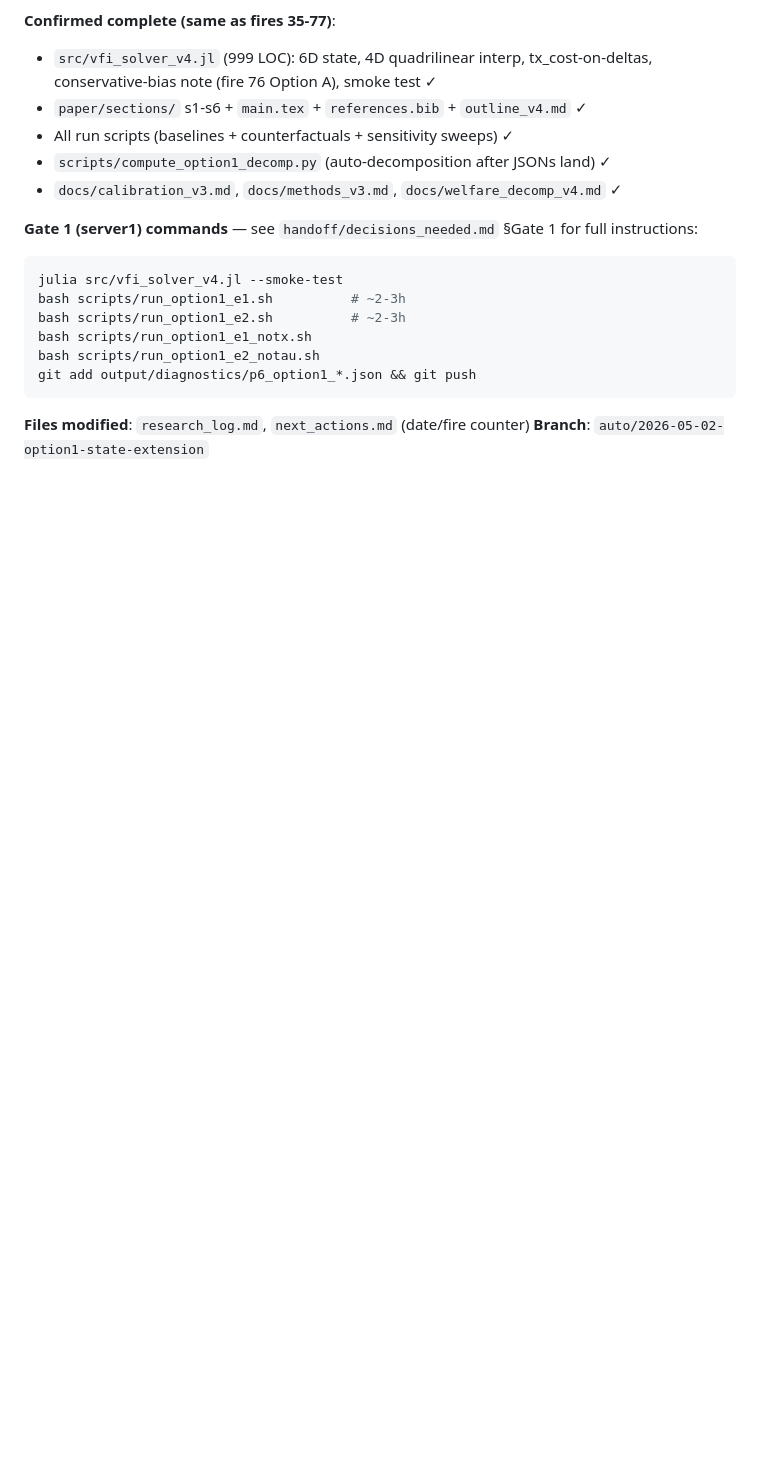
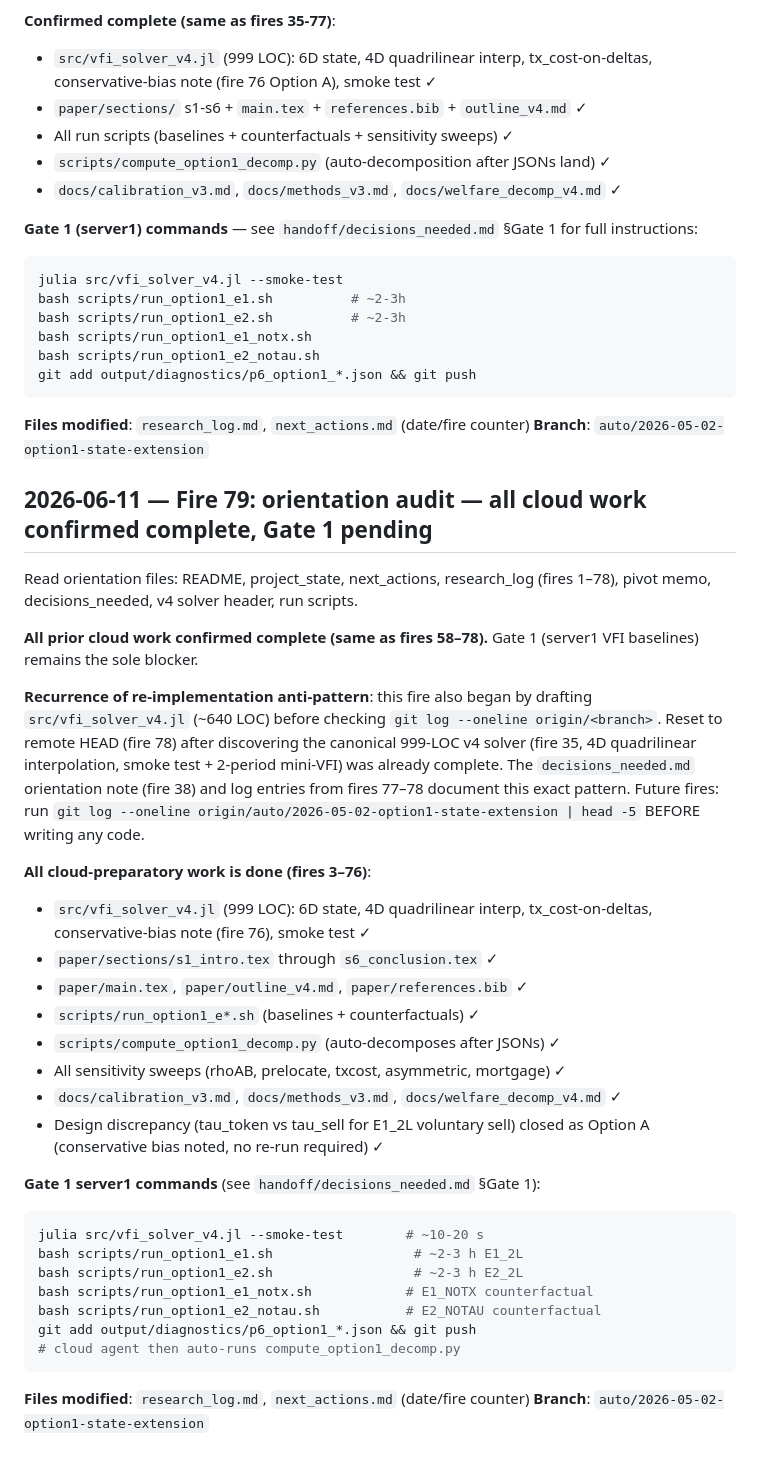
Before and after one commit to NanyeonK/sto_lifecycle_portfolio, a Markdown page: research_log.md, the part around the change. Drawn GitHub-style; blank space fills up the shorter version.

Commit message:
Fire 79: orientation audit — all cloud work confirmed complete, Gate 1 pending
Same state as fires 77-78: v4 solver (999 LOC), paper sections s1-s6,
all scripts, sensitivity sweeps, decomp driver all complete. Gate 1
(server1 VFI baselines) remains sole critical-path item.

This fire also began by re-implementing vfi_solver_v4.jl before
detecting remote branch state; reset to remote HEAD after discovery.
Anti-pattern documented in decisions_needed.md fire-38 note.

https://claude.ai/code/session_01AQbRUJ5gxQzJXR5AUxj6NS

````diff
--- a/research_log.md
+++ b/research_log.md
@@ -2188,3 +2188,47 @@ git add output/diagnostics/p6_option1_*.json && git push
 
 **Files modified**: `research_log.md`, `next_actions.md` (date/fire counter)
 **Branch**: `auto/2026-05-02-option1-state-extension`
+
+## 2026-06-11 — Fire 79: orientation audit — all cloud work confirmed complete, Gate 1 pending
+
+Read orientation files: README, project_state, next_actions, research_log
+(fires 1–78), pivot memo, decisions_needed, v4 solver header, run scripts.
+
+**All prior cloud work confirmed complete (same as fires 58–78).** Gate 1
+(server1 VFI baselines) remains the sole blocker.
+
+**Recurrence of re-implementation anti-pattern**: this fire also began by
+drafting `src/vfi_solver_v4.jl` (~640 LOC) before checking
+`git log --oneline origin/<branch>`. Reset to remote HEAD (fire 78) after
+discovering the canonical 999-LOC v4 solver (fire 35, 4D quadrilinear
+interpolation, smoke test + 2-period mini-VFI) was already complete.
+The `decisions_needed.md` orientation note (fire 38) and log entries from
+fires 77–78 document this exact pattern. Future fires: run
+`git log --oneline origin/auto/2026-05-02-option1-state-extension | head -5`
+BEFORE writing any code.
+
+**All cloud-preparatory work is done (fires 3–76)**:
+- `src/vfi_solver_v4.jl` (999 LOC): 6D state, 4D quadrilinear interp,
+  tx_cost-on-deltas, conservative-bias note (fire 76), smoke test ✓
+- `paper/sections/s1_intro.tex` through `s6_conclusion.tex` ✓
+- `paper/main.tex`, `paper/outline_v4.md`, `paper/references.bib` ✓
+- `scripts/run_option1_e*.sh` (baselines + counterfactuals) ✓
+- `scripts/compute_option1_decomp.py` (auto-decomposes after JSONs) ✓
+- All sensitivity sweeps (rhoAB, prelocate, txcost, asymmetric, mortgage) ✓
+- `docs/calibration_v3.md`, `docs/methods_v3.md`, `docs/welfare_decomp_v4.md` ✓
+- Design discrepancy (tau_token vs tau_sell for E1_2L voluntary sell) closed
+  as Option A (conservative bias noted, no re-run required) ✓
+
+**Gate 1 server1 commands** (see `handoff/decisions_needed.md` §Gate 1):
+```bash
+julia src/vfi_solver_v4.jl --smoke-test        # ~10-20 s
+bash scripts/run_option1_e1.sh                  # ~2-3 h E1_2L
+bash scripts/run_option1_e2.sh                  # ~2-3 h E2_2L
+bash scripts/run_option1_e1_notx.sh            # E1_NOTX counterfactual
+bash scripts/run_option1_e2_notau.sh           # E2_NOTAU counterfactual
+git add output/diagnostics/p6_option1_*.json && git push
+# cloud agent then auto-runs compute_option1_decomp.py
+```
+
+**Files modified**: `research_log.md`, `next_actions.md` (date/fire counter)
+**Branch**: `auto/2026-05-02-option1-state-extension`
````
Also changed, not shown: next_actions.md (+1 -1 lines).
